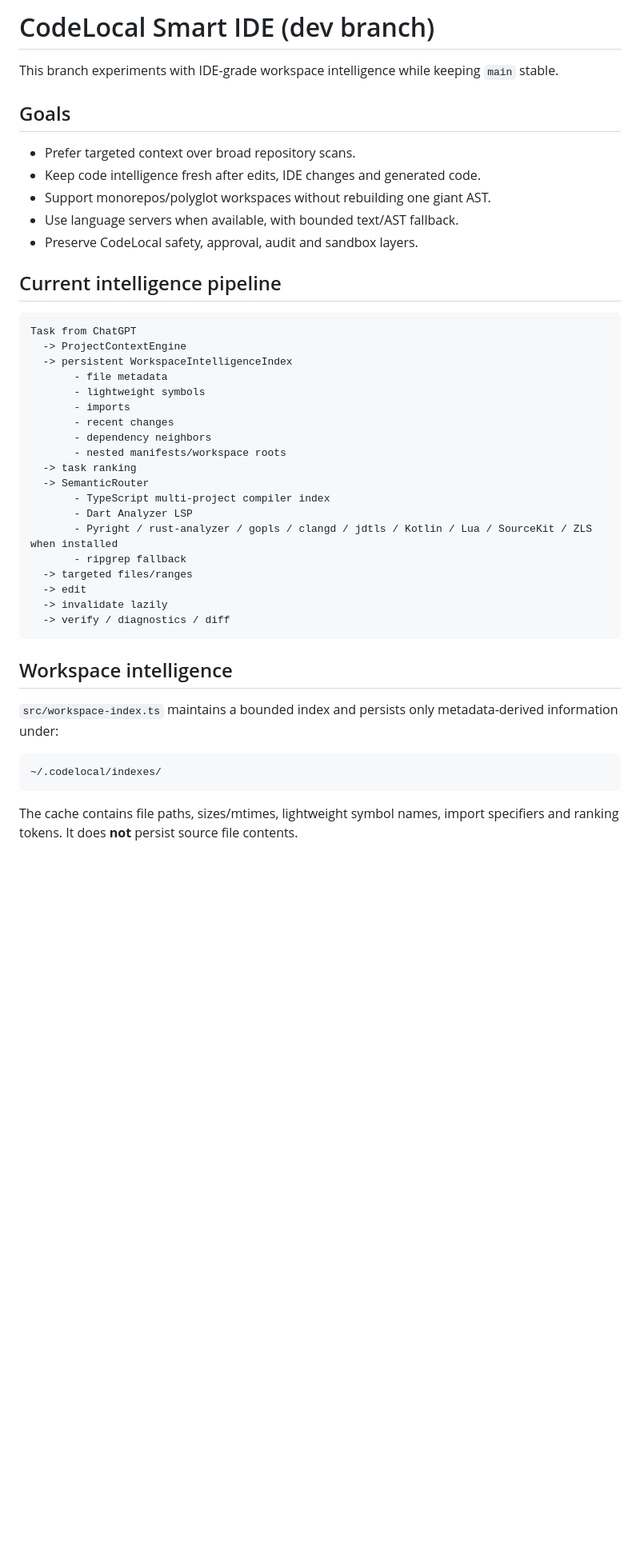
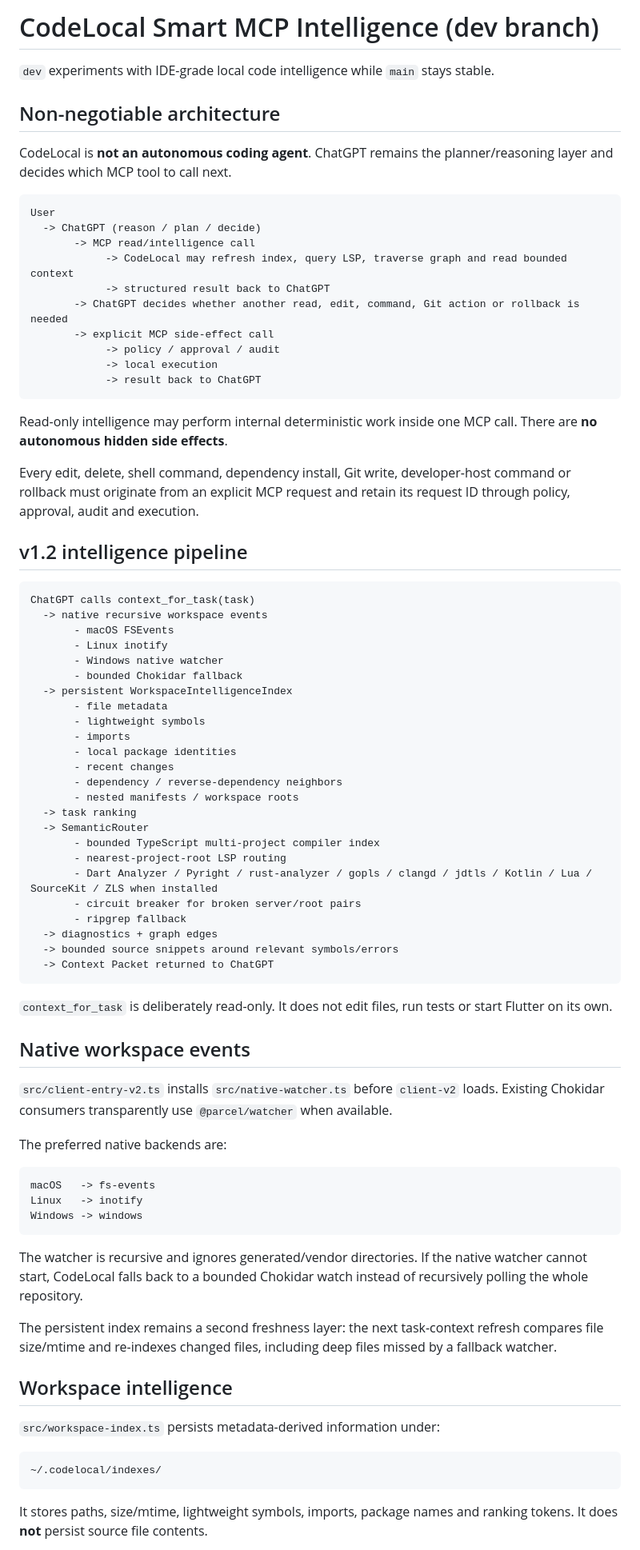
Before and after one commit to 0xmarkhydra/codelocal, a Markdown page: SMART_IDE.md, the part around one of its changes. Shown at 80% size. Drawn GitHub-style; blank space fills up the shorter version.

Commit message:
docs(dev): define smart MCP orchestration contract

````diff
--- a/SMART_IDE.md
+++ b/SMART_IDE.md
@@ -1,46 +1,82 @@
-# CodeLocal Smart IDE (dev branch)
+# CodeLocal Smart MCP Intelligence (dev branch)
 
-This branch experiments with IDE-grade workspace intelligence while keeping `main` stable.
+`dev` experiments with IDE-grade local code intelligence while `main` stays stable.
 
-## Goals
+## Non-negotiable architecture
 
-- Prefer targeted context over broad repository scans.
-- Keep code intelligence fresh after edits, IDE changes and generated code.
-- Support monorepos/polyglot workspaces without rebuilding one giant AST.
-- Use language servers when available, with bounded text/AST fallback.
-- Preserve CodeLocal safety, approval, audit and sandbox layers.
-
-## Current intelligence pipeline
+CodeLocal is **not an autonomous coding agent**. ChatGPT remains the planner/reasoning layer and decides which MCP tool to call next.
 
 ```text
-Task from ChatGPT
-  -> ProjectContextEngine
+User
+  -> ChatGPT (reason / plan / decide)
+       -> MCP read/intelligence call
+            -> CodeLocal may refresh index, query LSP, traverse graph and read bounded context
+            -> structured result back to ChatGPT
+       -> ChatGPT decides whether another read, edit, command, Git action or rollback is needed
+       -> explicit MCP side-effect call
+            -> policy / approval / audit
+            -> local execution
+            -> result back to ChatGPT
+```
+
+Read-only intelligence may perform internal deterministic work inside one MCP call. There are **no autonomous hidden side effects**.
+
+Every edit, delete, shell command, dependency install, Git write, developer-host command or rollback must originate from an explicit MCP request and retain its request ID through policy, approval, audit and execution.
+
+## v1.2 intelligence pipeline
+
+```text
+ChatGPT calls context_for_task(task)
+  -> native recursive workspace events
+       - macOS FSEvents
+       - Linux inotify
+       - Windows native watcher
+       - bounded Chokidar fallback
   -> persistent WorkspaceIntelligenceIndex
        - file metadata
        - lightweight symbols
        - imports
+       - local package identities
        - recent changes
-       - dependency neighbors
-       - nested manifests/workspace roots
+       - dependency / reverse-dependency neighbors
+       - nested manifests / workspace roots
   -> task ranking
   -> SemanticRouter
-       - TypeScript multi-project compiler index
-       - Dart Analyzer LSP
-       - Pyright / rust-analyzer / gopls / clangd / jdtls / Kotlin / Lua / SourceKit / ZLS when installed
+       - bounded TypeScript multi-project compiler index
+       - nearest-project-root LSP routing
+       - Dart Analyzer / Pyright / rust-analyzer / gopls / clangd / jdtls / Kotlin / Lua / SourceKit / ZLS when installed
+       - circuit breaker for broken server/root pairs
        - ripgrep fallback
-  -> targeted files/ranges
-  -> edit
-  -> invalidate lazily
-  -> verify / diagnostics / diff
+  -> diagnostics + graph edges
+  -> bounded source snippets around relevant symbols/errors
+  -> Context Packet returned to ChatGPT
 ```
+
+`context_for_task` is deliberately read-only. It does not edit files, run tests or start Flutter on its own.
+
+## Native workspace events
+
+`src/client-entry-v2.ts` installs `src/native-watcher.ts` before `client-v2` loads. Existing Chokidar consumers transparently use `@parcel/watcher` when available.
+
+The preferred native backends are:
+
+```text
+macOS   -> fs-events
+Linux   -> inotify
+Windows -> windows
+```
+
+The watcher is recursive and ignores generated/vendor directories. If the native watcher cannot start, CodeLocal falls back to a bounded Chokidar watch instead of recursively polling the whole repository.
+
+The persistent index remains a second freshness layer: the next task-context refresh compares file size/mtime and re-indexes changed files, including deep files missed by a fallback watcher.
 
 ## Workspace intelligence
 
-`src/workspace-index.ts` maintains a bounded index and persists only metadata-derived information under:
+`src/workspace-index.ts` persists metadata-derived information under:
 
 ```text
 ~/.codelocal/indexes/
 ```
 
-The cache contains file paths, sizes/mtimes, lightweight symbol names, import specifiers and ranking tokens. It does **not** persist source file contents.
+It stores paths, size/mtime, lightweight symbols, imports, package names and ranking tokens. It does **not** persist source file contents.
 
````
Also changed, not shown: other parts of SMART_IDE.md (+73 -35 lines).
